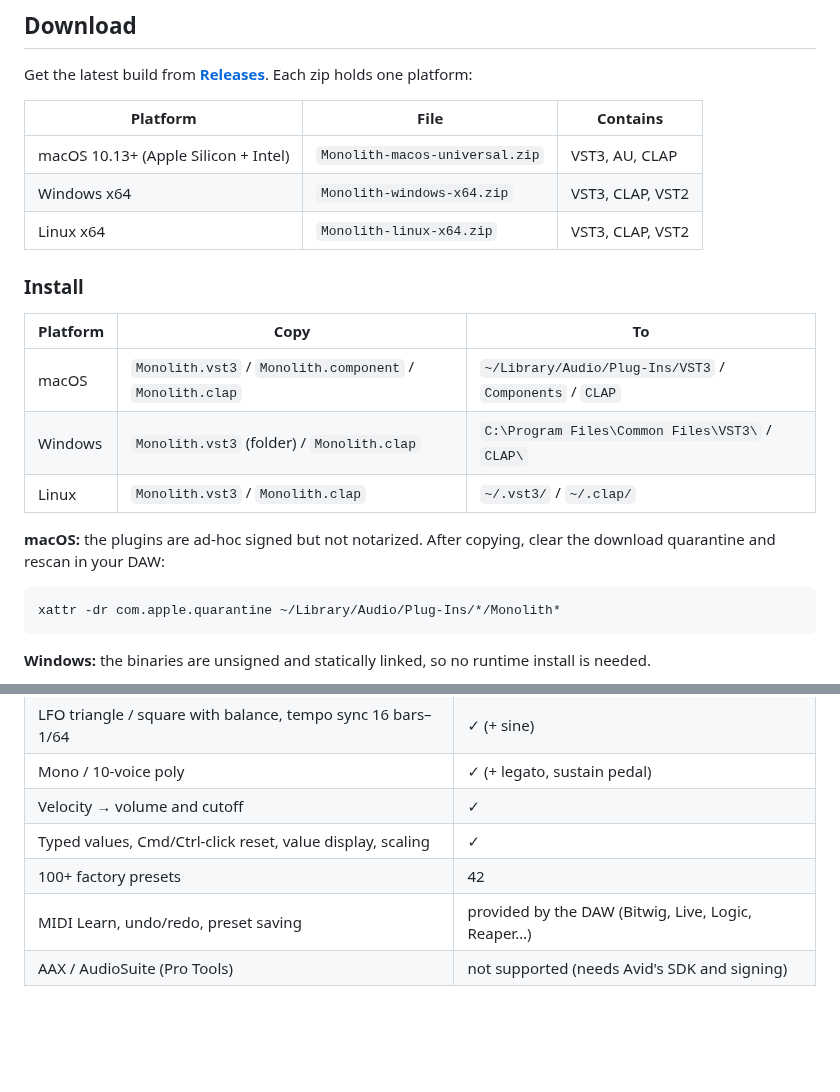
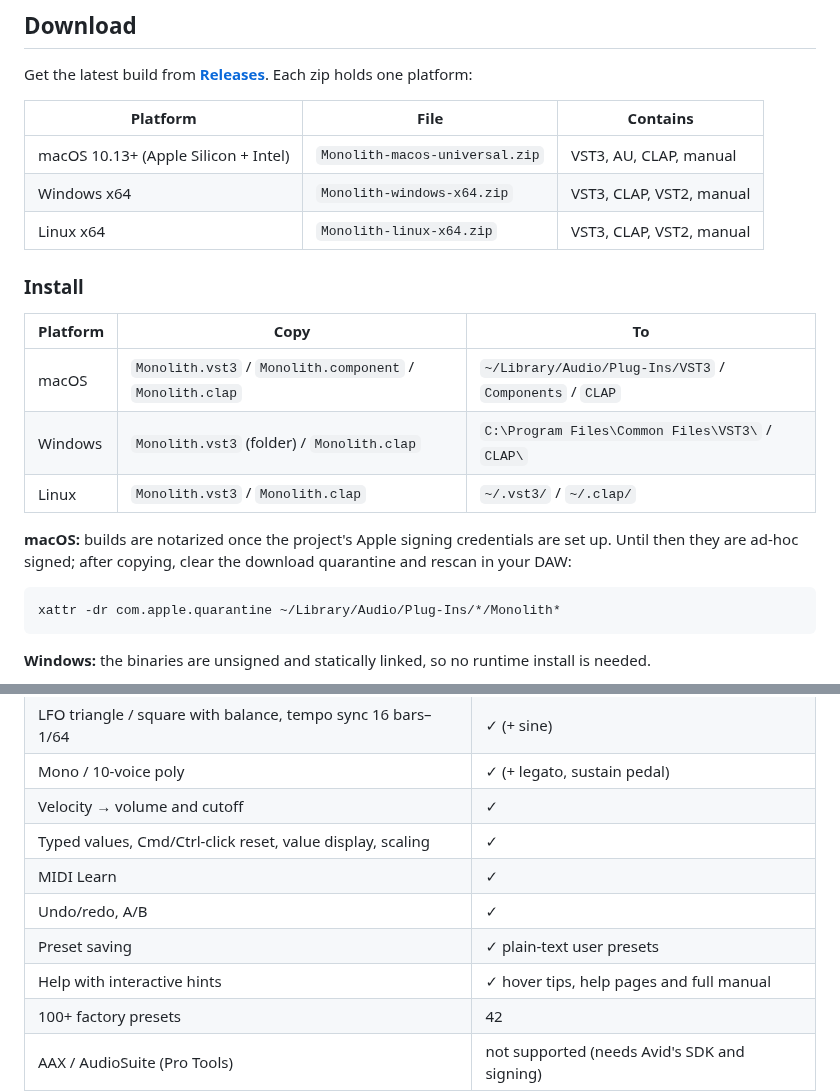
Before and after one commit to natehouk/monolith, a Markdown page: README.md, 2 parts joined by grey strips. GitHub-like rendering; blank space fills up the shorter version.

````diff
--- a/README.md
+++ b/README.md
@@ -19,9 +19,9 @@ Get the latest build from [**Releases**](../../releases). Each zip holds one pla
 
 | Platform | File | Contains |
 |---|---|---|
-| macOS 10.13+ (Apple Silicon + Intel) | `Monolith-macos-universal.zip` | VST3, AU, CLAP |
-| Windows x64 | `Monolith-windows-x64.zip` | VST3, CLAP, VST2 |
-| Linux x64 | `Monolith-linux-x64.zip` | VST3, CLAP, VST2 |
+| macOS 10.13+ (Apple Silicon + Intel) | `Monolith-macos-universal.zip` | VST3, AU, CLAP, manual |
+| Windows x64 | `Monolith-windows-x64.zip` | VST3, CLAP, VST2, manual |
+| Linux x64 | `Monolith-linux-x64.zip` | VST3, CLAP, VST2, manual |
 
 ### Install
 
@@ -31,7 +31,7 @@ Get the latest build from [**Releases**](../../releases). Each zip holds one pla
 | Windows | `Monolith.vst3` (folder) / `Monolith.clap` | `C:\Program Files\Common Files\VST3\` / `CLAP\` |
 | Linux | `Monolith.vst3` / `Monolith.clap` | `~/.vst3/` / `~/.clap/` |
 
-**macOS:** the plugins are ad-hoc signed but not notarized. After copying, clear the download quarantine and rescan in your DAW:
+**macOS:** builds are notarized once the project's Apple signing credentials are set up. Until then they are ad-hoc signed; after copying, clear the download quarantine and rescan in your DAW:
 
 ```
 xattr -dr com.apple.quarantine ~/Library/Audio/Plug-Ins/*/Monolith*
@@ -128,8 +133,11 @@ Preset changes are sent to the DAW as ordinary parameter changes, so you can und
 | Mono / 10-voice poly | ✓ (+ legato, sustain pedal) |
 | Velocity → volume and cutoff | ✓ |
 | Typed values, Cmd/Ctrl-click reset, value display, scaling | ✓ |
+| MIDI Learn | ✓ |
+| Undo/redo, A/B | ✓ |
+| Preset saving | ✓ plain-text user presets |
+| Help with interactive hints | ✓ hover tips, help pages and full manual |
 | 100+ factory presets | 42 |
-| MIDI Learn, undo/redo, preset saving | provided by the DAW (Bitwig, Live, Logic, Reaper…) |
 | AAX / AudioSuite (Pro Tools) | not supported (needs Avid's SDK and signing) |
 
 ## Build from source
````
Also changed, not shown: other parts of README.md (+19 -10 lines), docs/MANUAL.md (added, +273 -0 lines), screenshot-help.png (added), screenshot-presets.png, screenshot.png, 10 other files.
